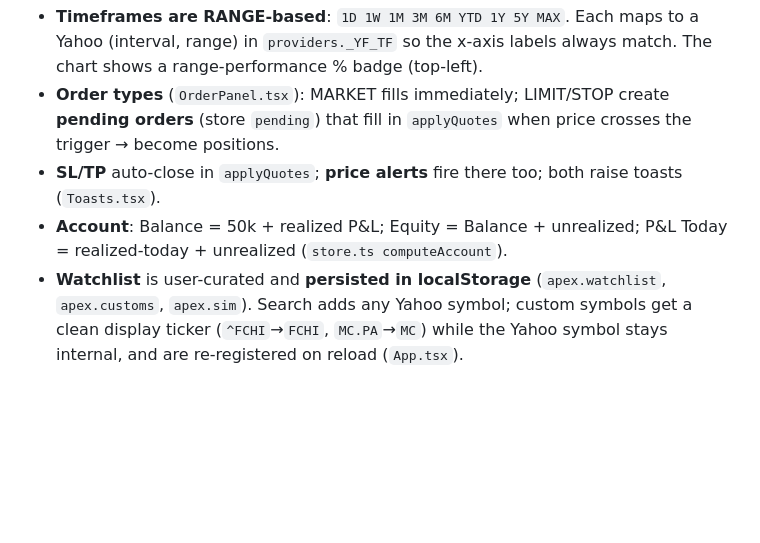
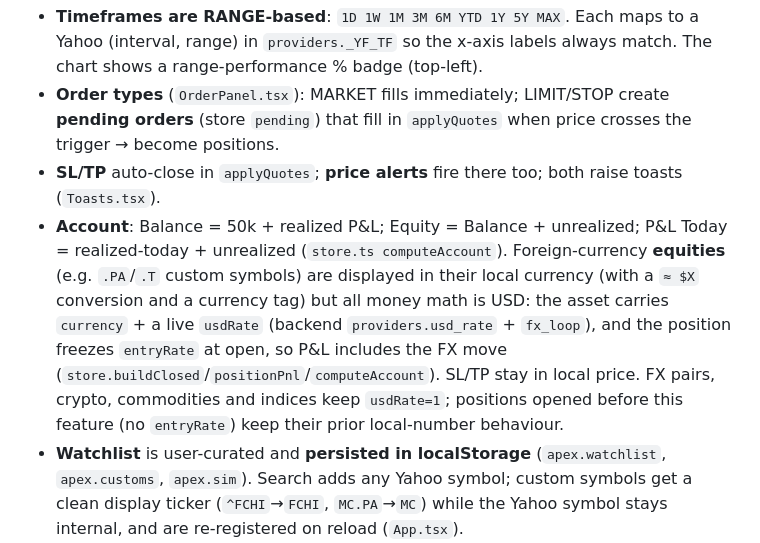
Before and after one commit to Petitmarius/kronos-global-terminal, a Markdown page: CLAUDE.md, the part around the change. Rendered like a GitHub page; blank space fills up the shorter version.

Commit message:
docs(fx): document foreign-equity currency conversion
Co-Authored-By: Claude Opus 4.8 <noreply@anthropic.com>

```diff
--- a/CLAUDE.md
+++ b/CLAUDE.md
@@ -25,7 +25,7 @@ Or `./dev.ps1` (Windows) to launch both. Production check: `cd frontend && npm r
 - **Timeframes are RANGE-based**: `1D 1W 1M 3M 6M YTD 1Y 5Y MAX`. Each maps to a Yahoo (interval, range) in `providers._YF_TF` so the x-axis labels always match. The chart shows a range-performance % badge (top-left).
 - **Order types** (`OrderPanel.tsx`): MARKET fills immediately; LIMIT/STOP create **pending orders** (store `pending`) that fill in `applyQuotes` when price crosses the trigger → become positions.
 - **SL/TP** auto-close in `applyQuotes`; **price alerts** fire there too; both raise toasts (`Toasts.tsx`).
-- **Account**: Balance = 50k + realized P&L; Equity = Balance + unrealized; P&L Today = realized-today + unrealized (`store.ts computeAccount`).
+- **Account**: Balance = 50k + realized P&L; Equity = Balance + unrealized; P&L Today = realized-today + unrealized (`store.ts computeAccount`). Foreign-currency **equities** (e.g. `.PA`/`.T` custom symbols) are displayed in their local currency (with a `≈ $X` conversion and a currency tag) but all money math is USD: the asset carries `currency` + a live `usdRate` (backend `providers.usd_rate` + `fx_loop`), and the position freezes `entryRate` at open, so P&L includes the FX move (`store.buildClosed`/`positionPnl`/`computeAccount`). SL/TP stay in local price. FX pairs, crypto, commodities and indices keep `usdRate=1`; positions opened before this feature (no `entryRate`) keep their prior local-number behaviour.
 - **Watchlist** is user-curated and **persisted in localStorage** (`apex.watchlist`, `apex.customs`, `apex.sim`). Search adds any Yahoo symbol; custom symbols get a clean display ticker (`^FCHI`→`FCHI`, `MC.PA`→`MC`) while the Yahoo symbol stays internal, and are re-registered on reload (`App.tsx`).
 - **Macro Dashboard** (`components/macro/`): a second primary view toggled from the Header (`store.view`, persisted `apex.view`). Backend `macro.py` endpoints (all real data, nothing simulated):
   - `/api/macro/board` (Yahoo, warmed every 30s by `macro_loop`): rates majors, VIX, DXY, sectors, cross-asset (each cell carries a `local` tradable symbol for click-through), and a composite **Risk Barometer** score (`build_risk`: VIX + HY/IG credit + equities-vs-bonds + DXY + gold → 0–100).
```
